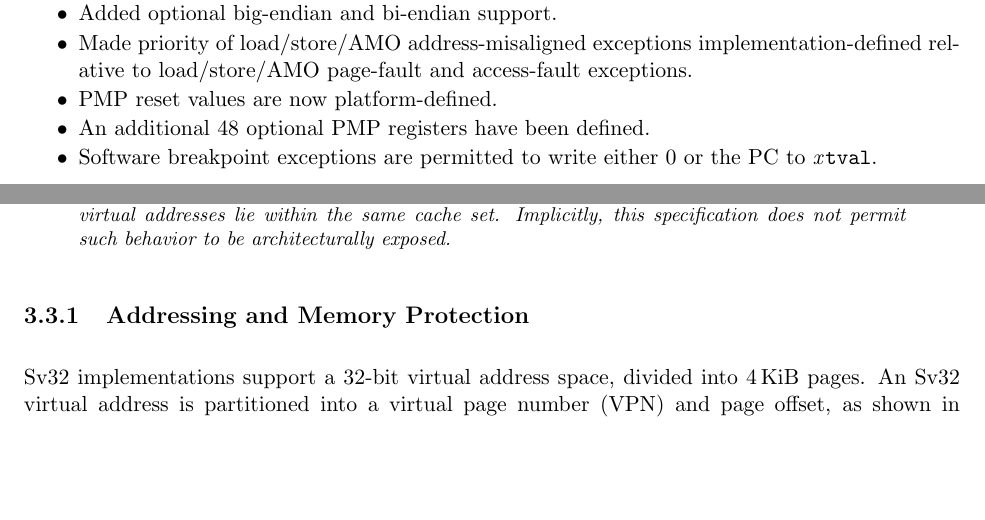
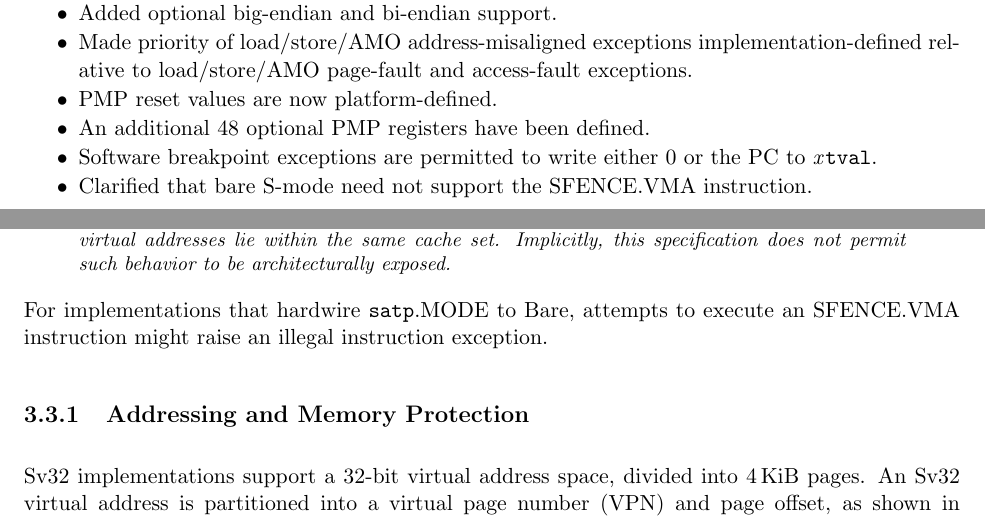
Before and after one commit to riscv/riscv-isa-manual, a LaTeX thesis (src/riscv-privileged.tex, which reads src/priv-preface.tex, src/supervisor.tex): two parts of pages 3 and 85 of 125, joined at a grey line, cut so that both start at the same text, the shorter picture padded with empty space. Compiled offline with pdfLaTeX.

Commit message:
Clarify that SFENCE.VMA isn't required for Sbare

```diff
--- a/src/priv-preface.tex
+++ b/src/priv-preface.tex
@@ -63,6 +63,7 @@ Additionally, the following compatible changes have been made since version
 \item An additional 48 optional PMP registers have been defined.
 \item Software breakpoint exceptions are permitted to write either 0
   or the PC to {\em x}\/{\tt tval}.
+\item Clarified that bare S-mode need not support the SFENCE.VMA instruction.
 \end{itemize}
 
 Finally, the hypervisor architecture proposal has been extensively revised.
--- a/src/supervisor.tex
+++ b/src/supervisor.tex
@@ -1212,6 +1212,10 @@ Implicitly, this specification does not permit such behavior to be
 architecturally exposed.
 \end{commentary}
 
+For implementations that hardwire {\tt satp}.MODE to Bare, attempts to
+execute an SFENCE.VMA instruction might raise an illegal instruction
+exception.
+
 \subsection{Addressing and Memory Protection}
 \label{sec:translation}
 
```
